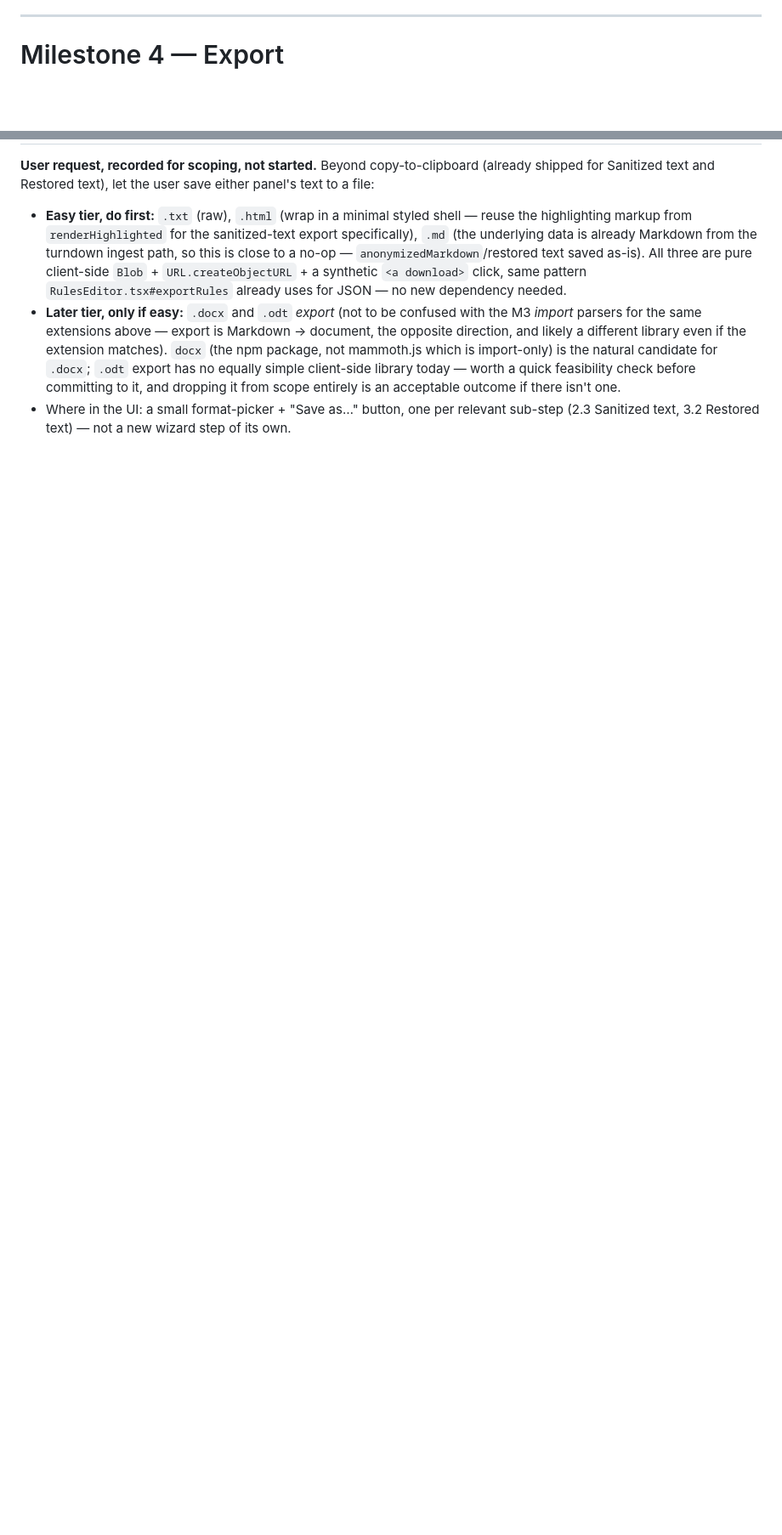
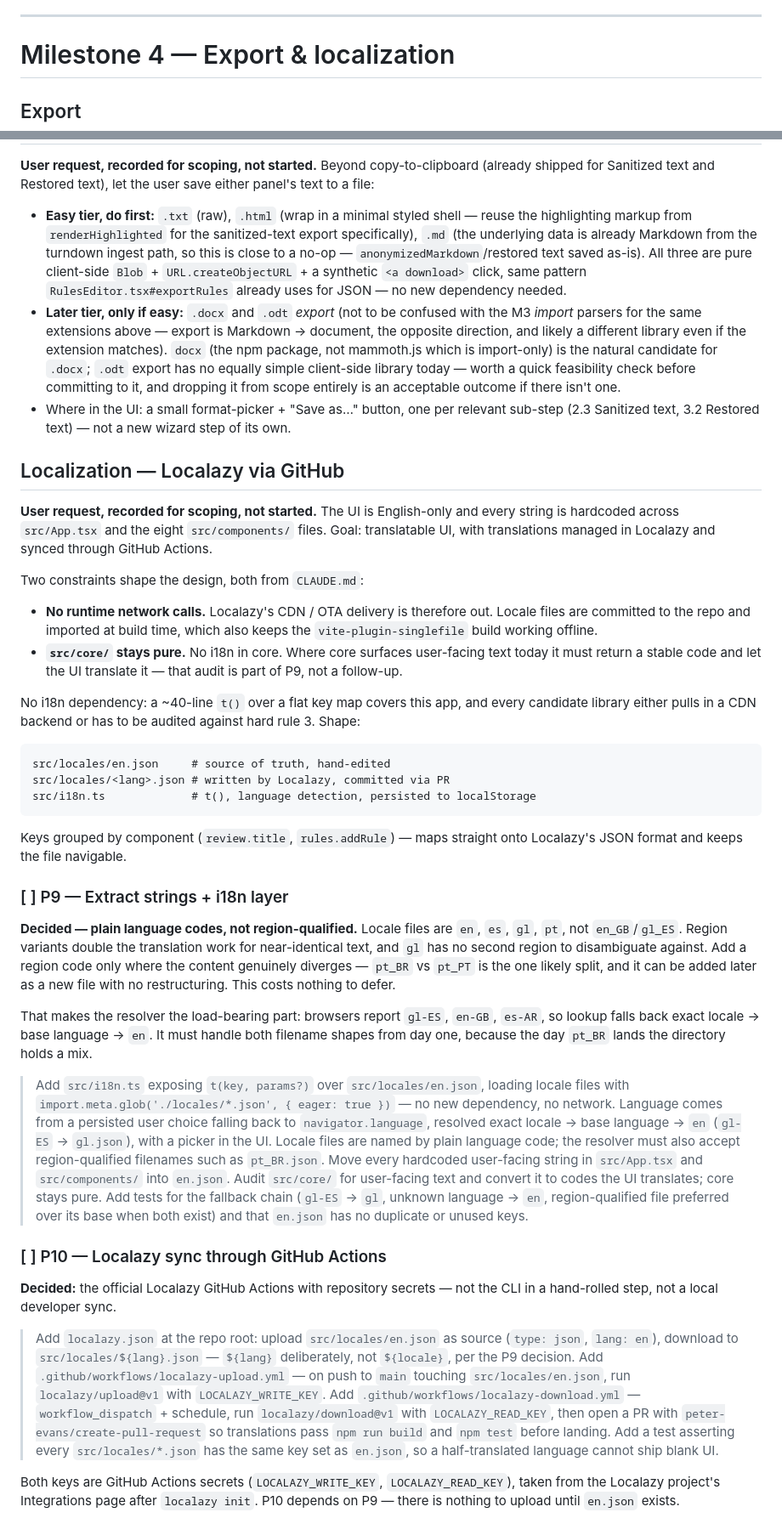
Before and after one commit to OscarBeiro/anonymaizer, a Markdown page: docs/plans/anonymaizer-plan.md, 2 parts joined by grey strips. Shown at 85% size. Drawn GitHub-style; blank space fills up the shorter version.

Commit message:
docs: scope M4 localization — Localazy synced via GitHub Actions
Milestone 4 becomes "Export & localization". The UI is English-only with
every string hardcoded, so this splits into two sessions:

- P9 extracts strings into src/locales/en.json behind a dependency-free
  t() in src/i18n.ts. Locale files are imported at build time, never
  fetched: Localazy's CDN/OTA delivery would breach hard rule 2 and break
  the single-file build. src/core/ returns codes, not text, so rule 4
  holds.
- P10 wires the official Localazy GitHub Actions with repository secrets.
  Downloads land as a PR so translations pass build and tests first.

Locale files use plain language codes (en, es, gl), not region-qualified
ones: region variants double the work for near-identical text and gl has
no second region. The resolver falls back exact locale -> base language
-> en, and accepts region-qualified filenames for the day pt_BR needs one.

Scoping only, both boxes unticked. The in-progress M3 rewrite in the
working tree belongs to another session and is deliberately not included.

Co-Authored-By: Claude Opus 5 (1M context) <noreply@anthropic.com>
Claude-Session: https://claude.ai/code/session_01XR9h4987PSih3U9YbSD7ei

````diff
--- a/docs/plans/anonymaizer-plan.md
+++ b/docs/plans/anonymaizer-plan.md
@@ -457,7 +457,9 @@ Then repeat verbatim, swapping library and format:
 
 ---
 
-# Milestone 4 — Export
+# Milestone 4 — Export & localization
+
+## Export
 
 **User request, recorded for scoping, not started.** Beyond copy-to-clipboard
 (already shipped for Sanitized text and Restored text), let the user save
@@ -482,3 +484,80 @@ either panel's text to a file:
 - Where in the UI: a small format-picker + "Save as…" button, one per
   relevant sub-step (2.3 Sanitized text, 3.2 Restored text) — not a new
   wizard step of its own.
+
+## Localization — Localazy via GitHub
+
+**User request, recorded for scoping, not started.** The UI is English-only and
+every string is hardcoded across `src/App.tsx` and the eight `src/components/`
+files. Goal: translatable UI, with translations managed in Localazy and synced
+through GitHub Actions.
+
+Two constraints shape the design, both from `CLAUDE.md`:
+
+- **No runtime network calls.** Localazy's CDN / OTA delivery is therefore out.
+  Locale files are committed to the repo and imported at build time, which also
+  keeps the `vite-plugin-singlefile` build working offline.
+- **`src/core/` stays pure.** No i18n in core. Where core surfaces user-facing
+  text today it must return a stable code and let the UI translate it — that
+  audit is part of P9, not a follow-up.
+
+No i18n dependency: a ~40-line `t()` over a flat key map covers this app, and
+every candidate library either pulls in a CDN backend or has to be audited
+against hard rule 3. Shape:
+
+```
+src/locales/en.json     # source of truth, hand-edited
+src/locales/<lang>.json # written by Localazy, committed via PR
+src/i18n.ts             # t(), language detection, persisted to localStorage
+```
+
+Keys grouped by component (`review.title`, `rules.addRule`) — maps straight onto
+Localazy's JSON format and keeps the file navigable.
+
+### [ ] P9 — Extract strings + i18n layer
+
+**Decided — plain language codes, not region-qualified.** Locale files are `en`,
+`es`, `gl`, `pt`, not `en_GB`/`gl_ES`. Region variants double the translation
+work for near-identical text, and `gl` has no second region to disambiguate
+against. Add a region code only where the content genuinely diverges — `pt_BR`
+vs `pt_PT` is the one likely split, and it can be added later as a new file with
+no restructuring. This costs nothing to defer.
+
+That makes the resolver the load-bearing part: browsers report `gl-ES`,
+`en-GB`, `es-AR`, so lookup falls back exact locale → base language → `en`. It
+must handle both filename shapes from day one, because the day `pt_BR` lands the
+directory holds a mix.
+
+> Add `src/i18n.ts` exposing `t(key, params?)` over `src/locales/en.json`, loading
+> locale files with `import.meta.glob('./locales/*.json', { eager: true })` — no
+> new dependency, no network. Language comes from a persisted user choice falling
+> back to `navigator.language`, resolved exact locale → base language → `en`
+> (`gl-ES` → `gl.json`), with a picker in the UI. Locale files are named by plain
+> language code; the resolver must also accept region-qualified filenames such as
+> `pt_BR.json`. Move every hardcoded user-facing string in `src/App.tsx` and
+> `src/components/` into `en.json`. Audit `src/core/` for user-facing text and
+> convert it to codes the UI translates; core stays pure. Add tests for the
+> fallback chain (`gl-ES` → `gl`, unknown language → `en`, region-qualified file
+> preferred over its base when both exist) and that `en.json` has no duplicate or
+> unused keys.
+
+### [ ] P10 — Localazy sync through GitHub Actions
+
+**Decided:** the official Localazy GitHub Actions with repository secrets — not
+the CLI in a hand-rolled step, not a local developer sync.
+
+> Add `localazy.json` at the repo root: upload `src/locales/en.json` as source
+> (`type: json`, `lang: en`), download to `src/locales/${lang}.json` —
+> `${lang}` deliberately, not `${locale}`, per the P9 decision. Add
+> `.github/workflows/localazy-upload.yml` — on push to `main` touching
+> `src/locales/en.json`, run `localazy/upload@v1` with `LOCALAZY_WRITE_KEY`. Add
+> `.github/workflows/localazy-download.yml` — `workflow_dispatch` + schedule, run
+> `localazy/download@v1` with `LOCALAZY_READ_KEY`, then open a PR with
+> `peter-evans/create-pull-request` so translations pass `npm run build` and
+> `npm test` before landing. Add a test asserting every `src/locales/*.json` has
+> the same key set as `en.json`, so a half-translated language cannot ship blank
+> UI.
+
+Both keys are GitHub Actions secrets (`LOCALAZY_WRITE_KEY`, `LOCALAZY_READ_KEY`),
+taken from the Localazy project's Integrations page after `localazy init`.
+P10 depends on P9 — there is nothing to upload until `en.json` exists.
````
